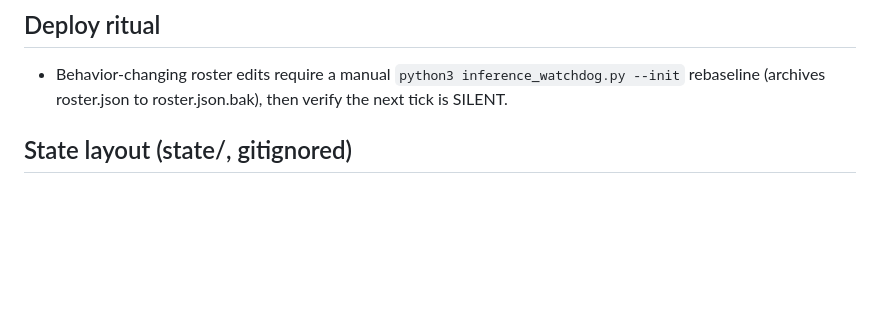
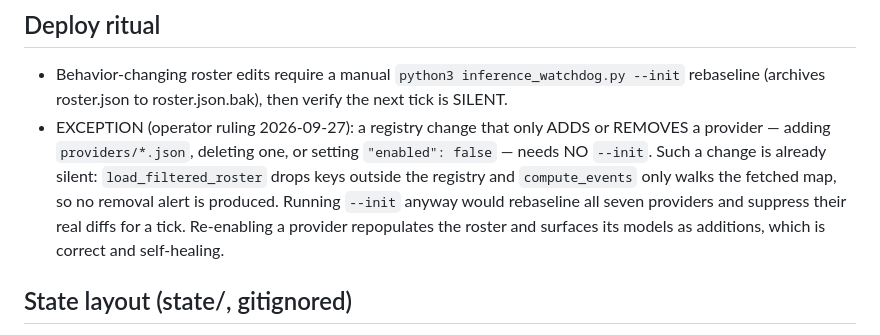
Before and after one commit to Dthen/free-inference-watchdog, a Markdown page: AGENTS.md, the part around the change. Rendered like a GitHub page; blank space fills up the shorter version.

Commit message:
docs(agents): exempt provider add/remove from the --init rebaseline
The deploy ritual required a manual --init for any behaviour-changing
roster edit. That is wrong for a change that only adds or removes a
provider: such a change is already silent. load_filtered_roster drops
keys outside the registry and compute_events only walks the fetched map,
so a provider leaving the registry can never produce a removal alert.

Running --init anyway would rebaseline all seven providers and suppress
their real diffs for a tick — trading a no-op for real blindness. The
operator ruled against it on 2026-09-27.

Written down because the enabled flag is the first case that hits it,
and without this note the next agent reads the ritual and "helpfully"
runs --init.

```diff
--- a/AGENTS.md
+++ b/AGENTS.md
@@ -25,6 +25,7 @@
 
 ## Deploy ritual
 - Behavior-changing roster edits require a manual `python3 inference_watchdog.py --init` rebaseline (archives roster.json to roster.json.bak), then verify the next tick is SILENT.
+- EXCEPTION (operator ruling 2026-09-27): a registry change that only ADDS or REMOVES a provider — adding `providers/*.json`, deleting one, or setting `"enabled": false` — needs NO `--init`. Such a change is already silent: `load_filtered_roster` drops keys outside the registry and `compute_events` only walks the fetched map, so no removal alert is produced. Running `--init` anyway would rebaseline all seven providers and suppress their real diffs for a tick. Re-enabling a provider repopulates the roster and surfaces its models as additions, which is correct and self-healing.
 
 ## State layout (state/, gitignored)
 - roster.json: providers + tick_epoch + stale_providers + transients + unconfirmed + ratelimits. Never hand-edit — use --init.
```
